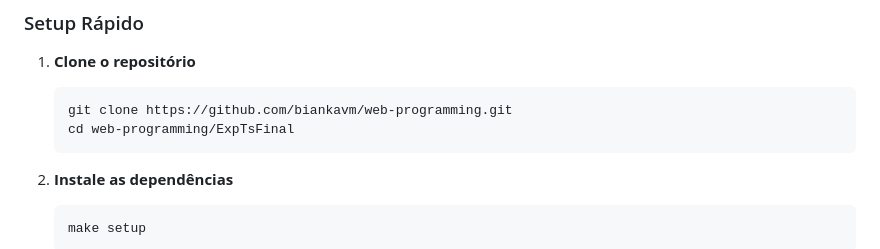
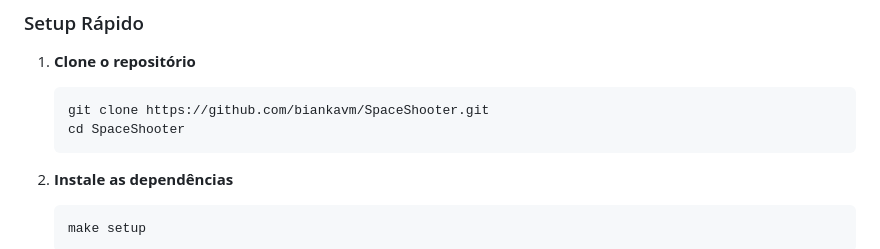
Before and after one commit to biankavm/SpaceShooter, a Markdown page: README.md, the part around the change. Drawn GitHub-style.

Commit message:
chore: update readme

````diff
--- a/README.md
+++ b/README.md
@@ -18,8 +18,8 @@ O trabalho consiste na elaboração de um sistema com o Jogo Space Shooter, perm
 1. **Clone o repositório**
 
    ```bash
-   git clone https://github.com/biankavm/web-programming.git
-   cd web-programming/ExpTsFinal
+   git clone https://github.com/biankavm/SpaceShooter.git
+   cd SpaceShooter
    ```
 
 2. **Instale as dependências**
````
